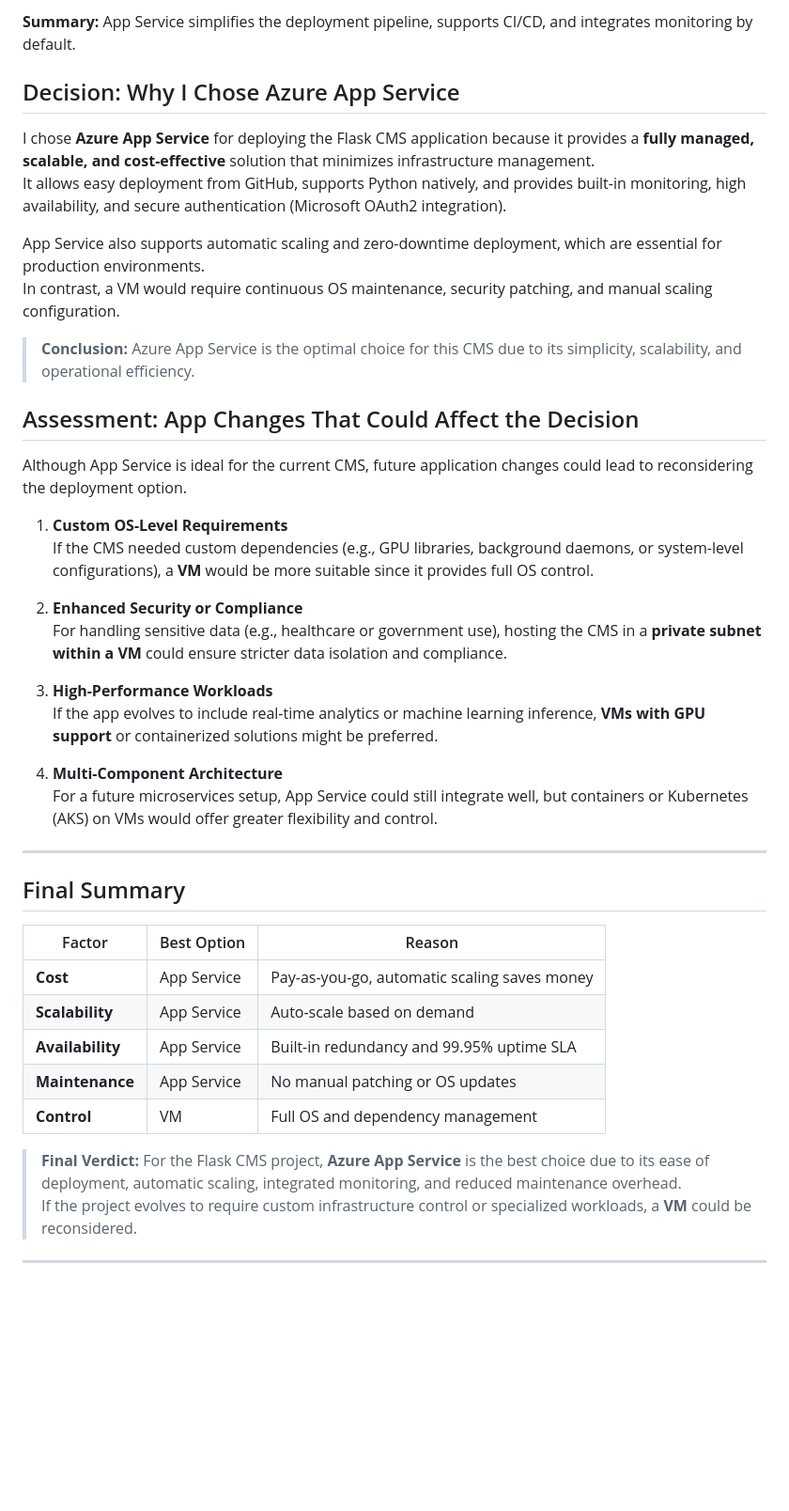
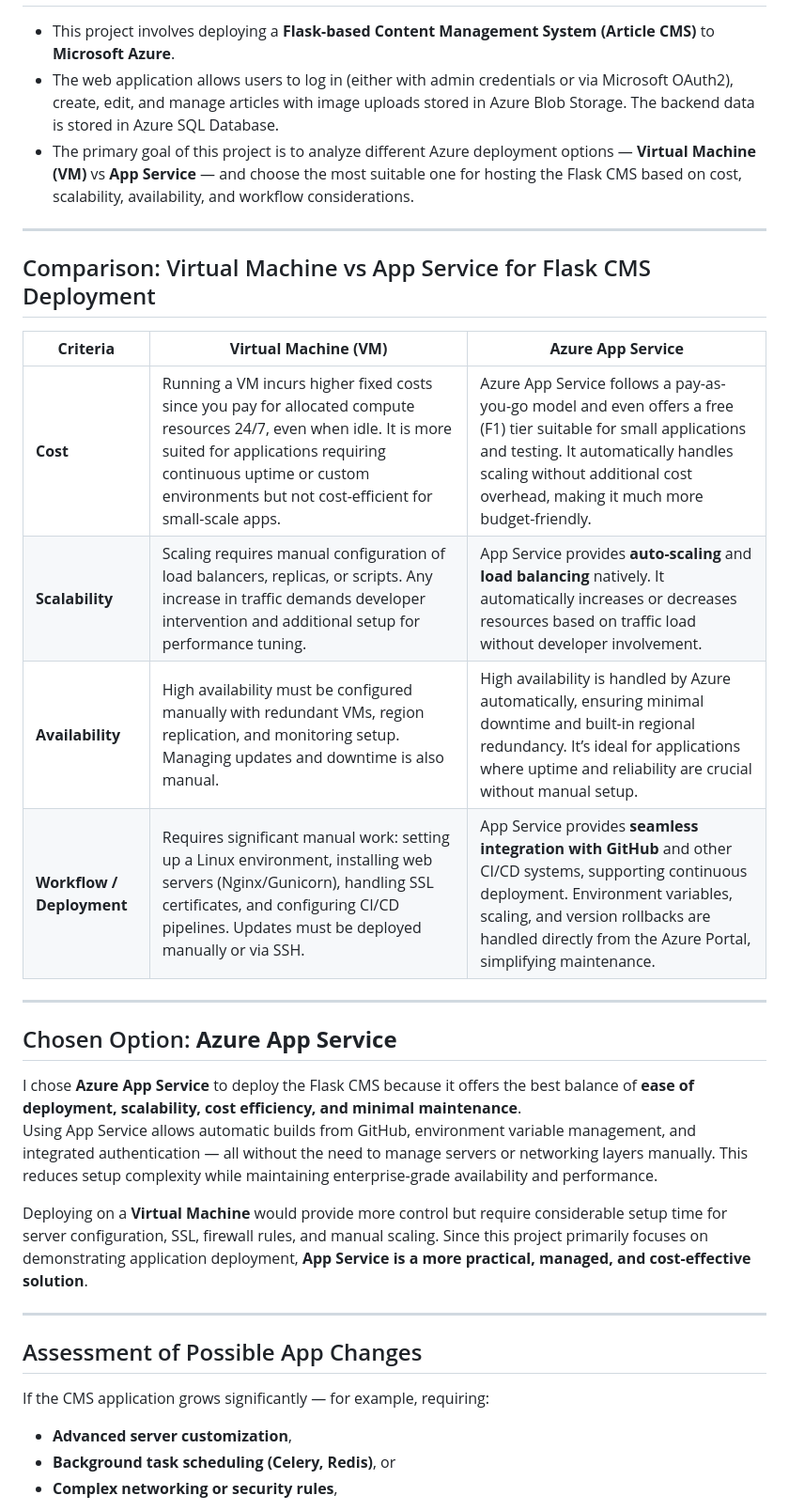
Before and after one commit to aiwithkiruthiga/udacitycms, a Markdown page: WRITEUP.md, the part around one of its changes. Shown at 94% size. Drawn GitHub-style; blank space fills up the shorter version.

```diff
--- a/WRITEUP.md
+++ b/WRITEUP.md
@@ -58,48 +3,33 @@
-**Summary:** App Service simplifies the deployment pipeline, supports CI/CD, and integrates monitoring by default.
-
-
-
-## Decision: Why I Chose Azure App Service
-
-I chose **Azure App Service** for deploying the Flask CMS application because it provides a **fully managed, scalable, and cost-effective** solution that minimizes infrastructure management.
-It allows easy deployment from GitHub, supports Python natively, and provides built-in monitoring, high availability, and secure authentication (Microsoft OAuth2 integration).
-
-App Service also supports automatic scaling and zero-downtime deployment, which are essential for production environments.
-In contrast, a VM would require continuous OS maintenance, security patching, and manual scaling configuration.
-
-> **Conclusion:** Azure App Service is the optimal choice for this CMS due to its simplicity, scalability, and operational efficiency.
-
-
-
-## Assessment: App Changes That Could Affect the Decision
-
-Although App Service is ideal for the current CMS, future application changes could lead to reconsidering the deployment option.
-
-1. **Custom OS-Level Requirements**
-   If the CMS needed custom dependencies (e.g., GPU libraries, background daemons, or system-level configurations), a **VM** would be more suitable since it provides full OS control.
-
-2. **Enhanced Security or Compliance**
-   For handling sensitive data (e.g., healthcare or government use), hosting the CMS in a **private subnet within a VM** could ensure stricter data isolation and compliance.
-
-3. **High-Performance Workloads**
-   If the app evolves to include real-time analytics or machine learning inference, **VMs with GPU support** or containerized solutions might be preferred.
-
-4. **Multi-Component Architecture**
-   For a future microservices setup, App Service could still integrate well, but containers or Kubernetes (AKS) on VMs would offer greater flexibility and control.
+* This project involves deploying a **Flask-based Content Management System (Article CMS)** to **Microsoft Azure**.
+* The web application allows users to log in (either with admin credentials or via Microsoft OAuth2), create, edit, and manage articles with image uploads stored in Azure Blob Storage. The backend data is stored in Azure SQL Database.
+* The primary goal of this project is to analyze different Azure deployment options — **Virtual Machine (VM)** vs **App Service** — and choose the most suitable one for hosting the Flask CMS based on cost, scalability, availability, and workflow considerations.
 
 ---
 
-## Final Summary
+## Comparison: Virtual Machine vs App Service for Flask CMS Deployment
 
-| Factor | Best Option | Reason |
-|--------|--------------|--------|
-| **Cost** | App Service | Pay-as-you-go, automatic scaling saves money |
-| **Scalability** | App Service | Auto-scale based on demand |
-| **Availability** | App Service | Built-in redundancy and 99.95% uptime SLA |
-| **Maintenance** | App Service | No manual patching or OS updates |
-| **Control** | VM | Full OS and dependency management |
-
-> **Final Verdict:** For the Flask CMS project, **Azure App Service** is the best choice due to its ease of deployment, automatic scaling, integrated monitoring, and reduced maintenance overhead.
-> If the project evolves to require custom infrastructure control or specialized workloads, a **VM** could be reconsidered.
+| **Criteria** | **Virtual Machine (VM)** | **Azure App Service** |
+|---------------|--------------------------|------------------------|
+| **Cost** | Running a VM incurs higher fixed costs since you pay for allocated compute resources 24/7, even when idle. It is more suited for applications requiring continuous uptime or custom environments but not cost-efficient for small-scale apps. | Azure App Service follows a pay-as-you-go model and even offers a free (F1) tier suitable for small applications and testing. It automatically handles scaling without additional cost overhead, making it much more budget-friendly. |
+| **Scalability** | Scaling requires manual configuration of load balancers, replicas, or scripts. Any increase in traffic demands developer intervention and additional setup for performance tuning. | App Service provides **auto-scaling** and **load balancing** natively. It automatically increases or decreases resources based on traffic load without developer involvement. |
+| **Availability** | High availability must be configured manually with redundant VMs, region replication, and monitoring setup. Managing updates and downtime is also manual. | High availability is handled by Azure automatically, ensuring minimal downtime and built-in regional redundancy. It’s ideal for applications where uptime and reliability are crucial without manual setup. |
+| **Workflow / Deployment** | Requires significant manual work: setting up a Linux environment, installing web servers (Nginx/Gunicorn), handling SSL certificates, and configuring CI/CD pipelines. Updates must be deployed manually or via SSH. | App Service provides **seamless integration with GitHub** and other CI/CD systems, supporting continuous deployment. Environment variables, scaling, and version rollbacks are handled directly from the Azure Portal, simplifying maintenance. |
 
 ---
+
+## Chosen Option: **Azure App Service**
+
+I chose **Azure App Service** to deploy the Flask CMS because it offers the best balance of **ease of deployment, scalability, cost efficiency, and minimal maintenance**.
+Using App Service allows automatic builds from GitHub, environment variable management, and integrated authentication — all without the need to manage servers or networking layers manually. This reduces setup complexity while maintaining enterprise-grade availability and performance.
+
+Deploying on a **Virtual Machine** would provide more control but require considerable setup time for server configuration, SSL, firewall rules, and manual scaling. Since this project primarily focuses on demonstrating application deployment, **App Service is a more practical, managed, and cost-effective solution**.
+
+---
+
+## Assessment of Possible App Changes
+
+If the CMS application grows significantly — for example, requiring:
+- **Advanced server customization**,
+- **Background task scheduling (Celery, Redis)**, or
+- **Complex networking or security rules**,
+
```
Also changed, not shown: other parts of WRITEUP.md (+18 -56 lines).
